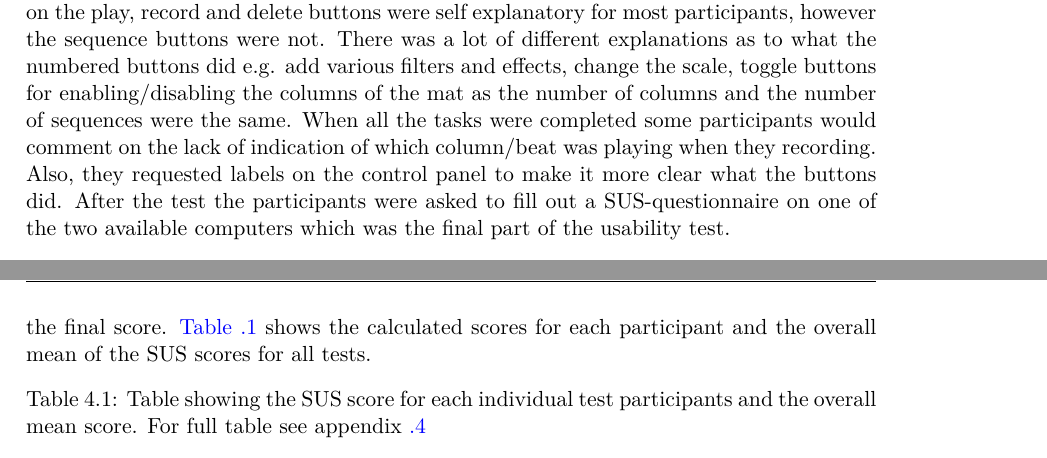
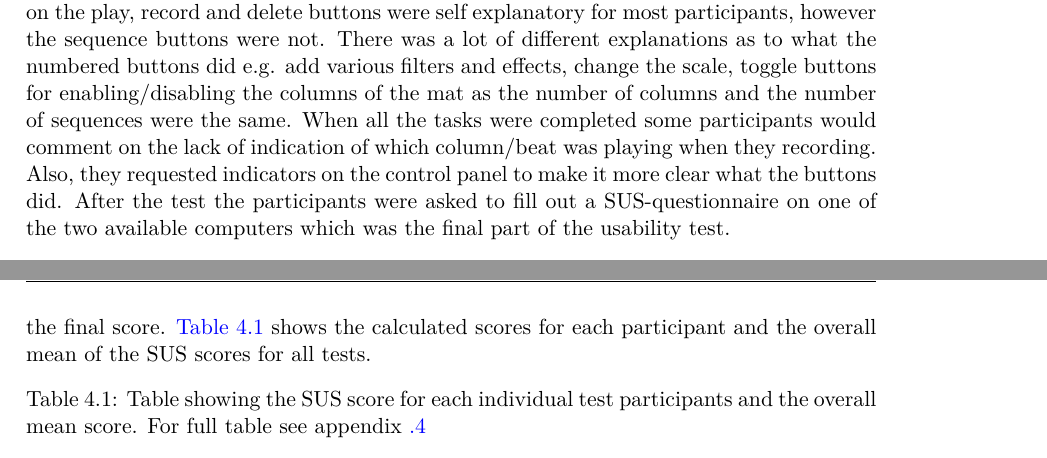
Before and after one commit to totalfreak/medialogyp4, a LaTeX thesis (Main.tex, which reads include/Design.tex): two parts of pages 46 and 48 of 74, joined at a grey line, cut so that both start at the same text. Compiled offline with pdfLaTeX.

Commit message:
Readded usability summary

```diff
--- a/include/Design.tex
+++ b/include/Design.tex
@@ -209,7 +209,7 @@ The test participants for the usability test were found by convenience sampling
 
 \subsection{Test procedure and observations}
 
-The participants were briefly introduced to the mat and the control panel and were then asked to explore the mat to get a feel of the layout. During this exploration most of the participants quickly discovered the correlation between the color scheme and the tones. They were then asked to change the octaves and this caused some problems. The octave buttons (arrows up and down) were confused with volume buttons and therefore a lot of the participants would try to push the Sequence buttons when asked to octavate. When discovering the octave buttons, sometimes with help from the moderator, the next task was completed with more ease as they were asked to lower the octave again. Afterwards, the participants were asked to record a short sequence and every time they would press the record button and then walk freely around on the mat and try to stop recording by pressing the record button again. When asked to play back what they recorded they would discover that the recording did not sound anything like what they played as the sequencer-like mechanism which makes the mat only record one column/beat at a time was not understood. Finally, they were asked to make sense of the control panel and explain in their own word, what they would expect the different buttons did. The icons on the play, record and delete buttons were self explanatory for most participants, however the sequence buttons were not. There was a lot of different explanations as to what the numbered buttons did e.g. add various filters and effects, change the scale, toggle buttons for enabling/disabling the columns of the mat as the number of columns and the number of sequences were the same. When all the tasks were completed some participants would comment on the lack of indication of which column/beat was playing when they recording. Also, they requested labels on the control panel to make it more clear what the buttons did. After the test the participants were asked to fill out a SUS-questionnaire on one of the two available computers which was the final part of the usability test.
+The participants were briefly introduced to the mat and the control panel and were then asked to explore the mat to get a feel of the layout. During this exploration most of the participants quickly discovered the correlation between the color scheme and the tones. They were then asked to change the octaves and this caused some problems. The octave buttons (arrows up and down) were confused with volume buttons and therefore a lot of the participants would try to push the Sequence buttons when asked to octavate. When discovering the octave buttons, sometimes with help from the moderator, the next task was completed with more ease as they were asked to lower the octave again. Afterwards, the participants were asked to record a short sequence and every time they would press the record button and then walk freely around on the mat and try to stop recording by pressing the record button again. When asked to play back what they recorded they would discover that the recording did not sound anything like what they played as the sequencer-like mechanism which makes the mat only record one column/beat at a time was not understood. Finally, they were asked to make sense of the control panel and explain in their own word, what they would expect the different buttons did. The icons on the play, record and delete buttons were self explanatory for most participants, however the sequence buttons were not. There was a lot of different explanations as to what the numbered buttons did e.g. add various filters and effects, change the scale, toggle buttons for enabling/disabling the columns of the mat as the number of columns and the number of sequences were the same. When all the tasks were completed some participants would comment on the lack of indication of which column/beat was playing when they recording. Also, they requested indicators on the control panel to make it more clear what the buttons did. After the test the participants were asked to fill out a SUS-questionnaire on one of the two available computers which was the final part of the usability test.
 
 \subsection{SUS Questionnaire}
 In \autoref{fig:susResults} the results from the SUS-questionnaire, that followed the Usability test, are visualized in the form of a box plot graph. The following is a list of the questions from the SUS scale. The odd-numbered items in blue are considered the positively worded questions, whereas the even-numbered items in red are worded negatively. This is relevant for later analysis of the results.\\
@@ -244,7 +244,7 @@ To find out how the system scores on the SUS scale some calculation must be made
 ( (Q_1+Q_3+Q_5+Q_7+Q_9)-5+25-(Q_2+Q_4+Q_6+Q_8+Q_{10}) )*2.5
 \end{equation}
 \linebreak
-To calculate the score 1 point must be subtracted by each odd-numbered item and the even-numbered questions must be subtracted from 5. This is then multiplied by 2.5 to get the final score. \autoref{tab:susScoreTableAppendix} shows the calculated scores for each participant and the overall mean of the SUS scores for all tests.
+To calculate the score 1 point must be subtracted by each odd-numbered item and the even-numbered questions must be subtracted from 5. This is then multiplied by 2.5 to get the final score. \autoref{tab:susScoreTable} shows the calculated scores for each participant and the overall mean of the SUS scores for all tests.
 
 \begin{table}[H]
 	\centering
```
Also changed, not shown: include/Design.tex (2 more changed lines).
